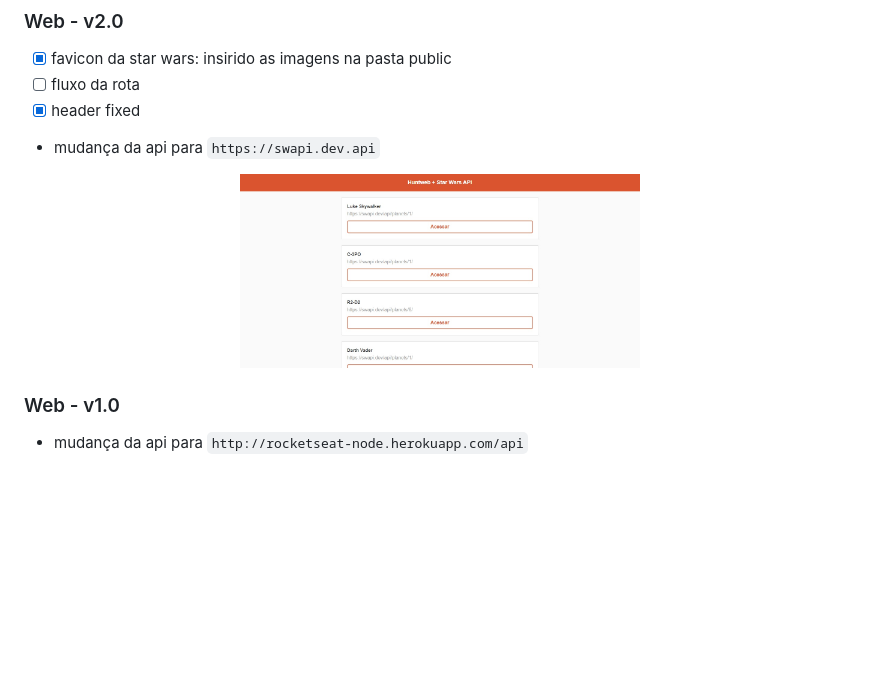
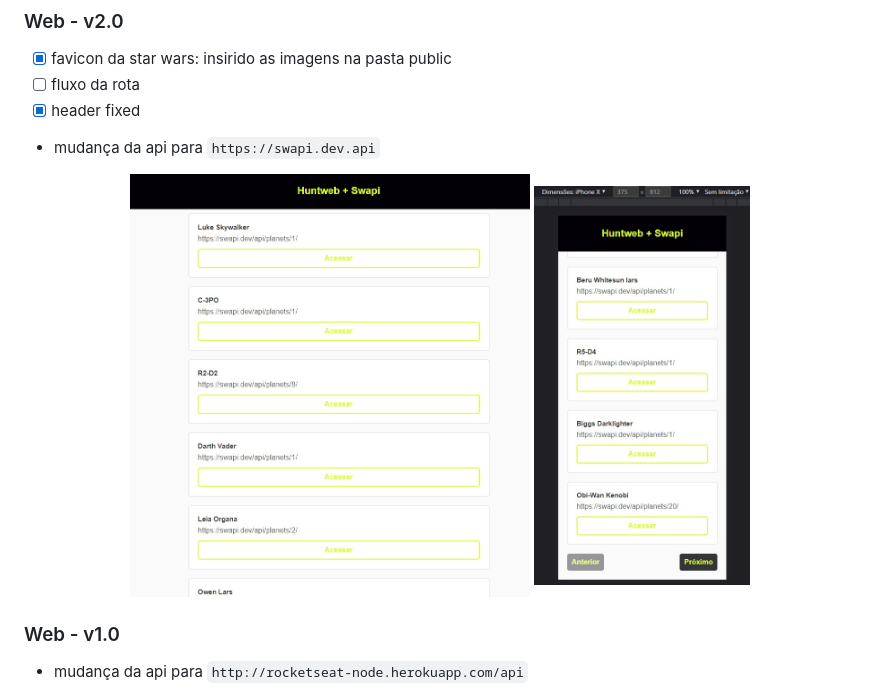
Before and after one commit to douglasabnovato/huntweb-swapi, a Markdown page: README.md, the part around the change. GitHub-like rendering; pictures changed too: .github/huntweb-swapi-desktop.jpg (added), .github/huntweb-swapi-mobile.jpg (added); blank space fills up the shorter version.

Commit message:
detalhes do layout alterado

```diff
--- a/README.md
+++ b/README.md
@@ -134,7 +134,8 @@ Uma aplicação web que requisita informações de uma API
 - mudança da api para `https://swapi.dev.api`
 
 <p align="center" style="display: flex; align-items: flex-start; justify-content: center;">
-  <img alt="Huntweb Starwars exibi uma lista de personagens" title="#huntwebstarwars" src="./.github/huntweb-swapi.jpg" width="400px">
+  <img alt="Huntweb Starwars exibi uma lista de personagens" title="#huntwebstarwars" src="./.github/huntweb-swapi-desktop.jpg" width="400px">
+  <img alt="Huntweb Starwars exibi uma lista de personagens" title="#huntwebstarwars" src="./.github/huntweb-swapi-mobile.jpg" height="400px">
 </p>
 
 ### Web - v1.0
```
